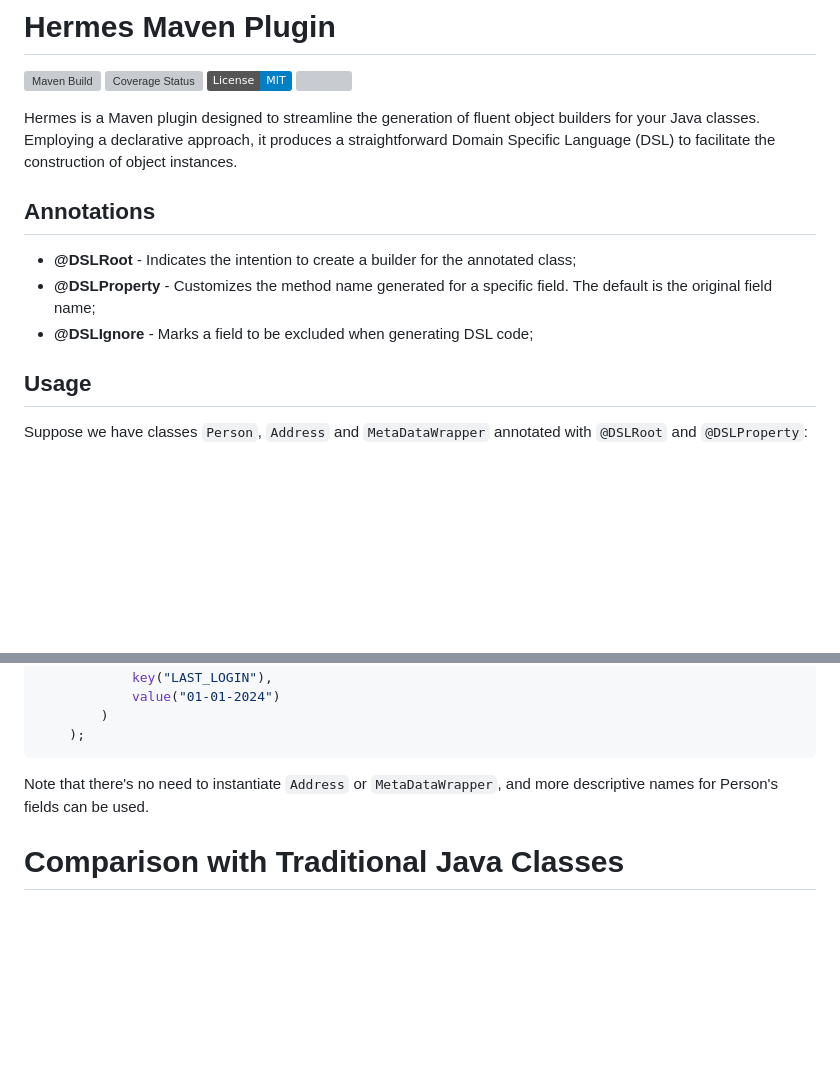
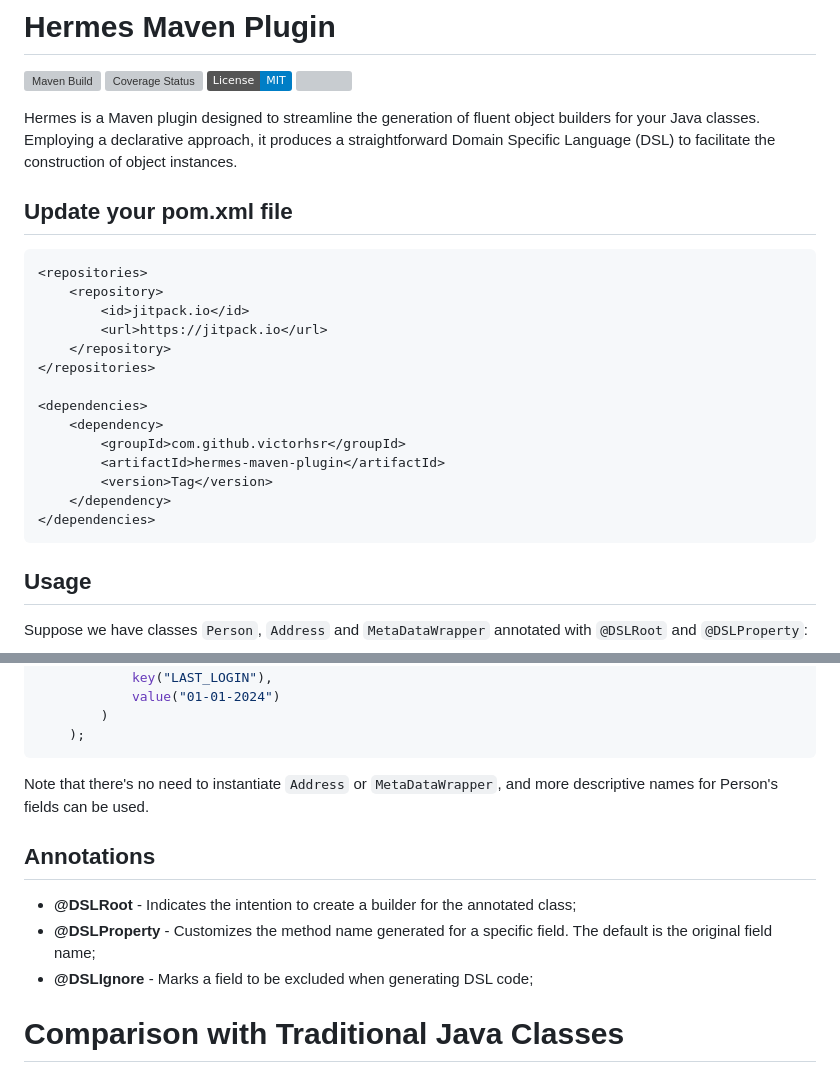
Before and after one commit to victorhsr/hermes-builder, a Markdown page: README.md, 2 parts joined by grey strips. Rendered like a GitHub page; badges without logos; blank space fills up the shorter version; grey boxes are pictures that could not be loaded.

````diff
--- a/README.md
+++ b/README.md
@@ -6,12 +6,24 @@
 
 Hermes is a Maven plugin designed to streamline the generation of fluent object builders for your Java classes. Employing a declarative approach, it produces a straightforward Domain Specific Language (DSL) to facilitate the construction of object instances.
 
+## Update your pom.xml file
 
-## Annotations
+```xml
+<repositories>
+    <repository>
+        <id>jitpack.io</id>
+        <url>https://jitpack.io</url>
+    </repository>
+</repositories>
 
-- **@DSLRoot** - Indicates the intention to create a builder for the annotated class;
-- **@DSLProperty** - Customizes the method name generated for a specific field. The default is the original field name;
-- **@DSLIgnore** - Marks a field to be excluded when generating DSL code;
+<dependencies>
+    <dependency>
+        <groupId>com.github.victorhsr</groupId>
+        <artifactId>hermes-maven-plugin</artifactId>
+        <version>Tag</version>
+    </dependency>
+</dependencies>
+```
 
 ## Usage
 Suppose we have classes `Person`, `Address` and `MetaDataWrapper` annotated with `@DSLRoot` and `@DSLProperty`:
@@ -67,6 +79,12 @@ Person personFromDsl =
 
 Note that there's no need to instantiate `Address` or `MetaDataWrapper`, and more descriptive names for Person's fields can be used.
 
+## Annotations
+
+- **@DSLRoot** - Indicates the intention to create a builder for the annotated class;
+- **@DSLProperty** - Customizes the method name generated for a specific field. The default is the original field name;
+- **@DSLIgnore** - Marks a field to be excluded when generating DSL code;
+
 # Comparison with Traditional Java Classes
 
 The equivalent implementation in traditional Java code involves a considerable amount of boilerplate:
````
Also changed, not shown: other parts of README.md (+1 -1 lines).
